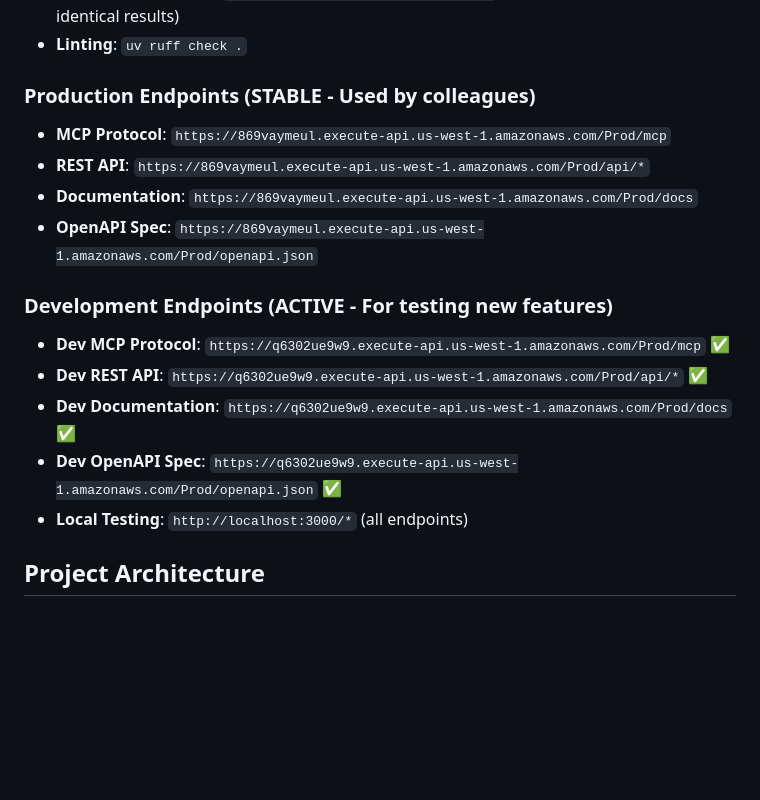
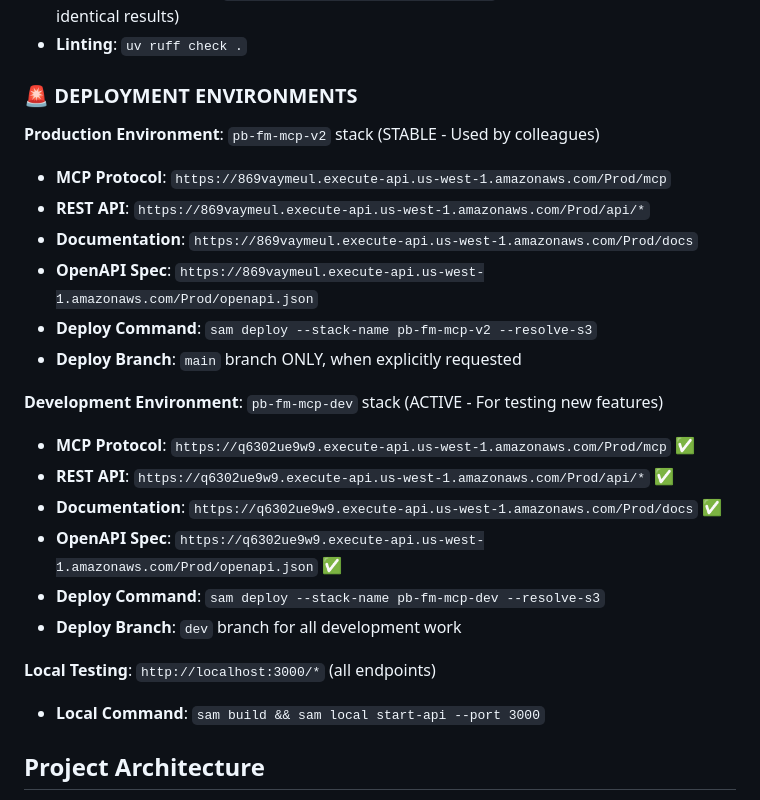
Before and after one commit to franks42/pb-fm-mcp, a Markdown page: CLAUDE.md, the part around the change. GitHub-like rendering; blank space fills up the shorter version.

Commit message:
docs: Update deployment environment documentation with clear stack naming
- Document pb-fm-mcp-v2 as production stack (stable, used by colleagues)
- Document pb-fm-mcp-dev as development stack (active testing)
- Add clear deployment commands and branch discipline
- Remove confusion from accidental pb-fm-mcp-prod stack creation
- Clarify that CloudFormation doesn't support stack renaming

🤖 Generated with [Claude Code](https://claude.ai/code)

Co-Authored-By: Claude <noreply@anthropic.com>

```diff
--- a/CLAUDE.md
+++ b/CLAUDE.md
@@ -27,18 +27,26 @@ This file provides guidance to Claude Code (claude.ai/code) when working with co
 - **Equivalence Testing**: `python scripts/test_equivalence.py` (verifies MCP and REST return identical results)
 - **Linting**: `uv ruff check .`
 
-### Production Endpoints (STABLE - Used by colleagues)
+### 🚨 DEPLOYMENT ENVIRONMENTS
+
+**Production Environment**: `pb-fm-mcp-v2` stack (STABLE - Used by colleagues)
 - **MCP Protocol**: `https://869vaymeul.execute-api.us-west-1.amazonaws.com/Prod/mcp`
 - **REST API**: `https://869vaymeul.execute-api.us-west-1.amazonaws.com/Prod/api/*`
 - **Documentation**: `https://869vaymeul.execute-api.us-west-1.amazonaws.com/Prod/docs`
 - **OpenAPI Spec**: `https://869vaymeul.execute-api.us-west-1.amazonaws.com/Prod/openapi.json`
+- **Deploy Command**: `sam deploy --stack-name pb-fm-mcp-v2 --resolve-s3`
+- **Deploy Branch**: `main` branch ONLY, when explicitly requested
 
-### Development Endpoints (ACTIVE - For testing new features)
-- **Dev MCP Protocol**: `https://q6302ue9w9.execute-api.us-west-1.amazonaws.com/Prod/mcp` ✅
-- **Dev REST API**: `https://q6302ue9w9.execute-api.us-west-1.amazonaws.com/Prod/api/*` ✅
-- **Dev Documentation**: `https://q6302ue9w9.execute-api.us-west-1.amazonaws.com/Prod/docs` ✅
-- **Dev OpenAPI Spec**: `https://q6302ue9w9.execute-api.us-west-1.amazonaws.com/Prod/openapi.json` ✅
-- **Local Testing**: `http://localhost:3000/*` (all endpoints)
+**Development Environment**: `pb-fm-mcp-dev` stack (ACTIVE - For testing new features)
+- **MCP Protocol**: `https://q6302ue9w9.execute-api.us-west-1.amazonaws.com/Prod/mcp` ✅
+- **REST API**: `https://q6302ue9w9.execute-api.us-west-1.amazonaws.com/Prod/api/*` ✅
+- **Documentation**: `https://q6302ue9w9.execute-api.us-west-1.amazonaws.com/Prod/docs` ✅
+- **OpenAPI Spec**: `https://q6302ue9w9.execute-api.us-west-1.amazonaws.com/Prod/openapi.json` ✅
+- **Deploy Command**: `sam deploy --stack-name pb-fm-mcp-dev --resolve-s3`
+- **Deploy Branch**: `dev` branch for all development work
+
+**Local Testing**: `http://localhost:3000/*` (all endpoints)
+- **Local Command**: `sam build && sam local start-api --port 3000`
 
 ## Project Architecture
 
```
